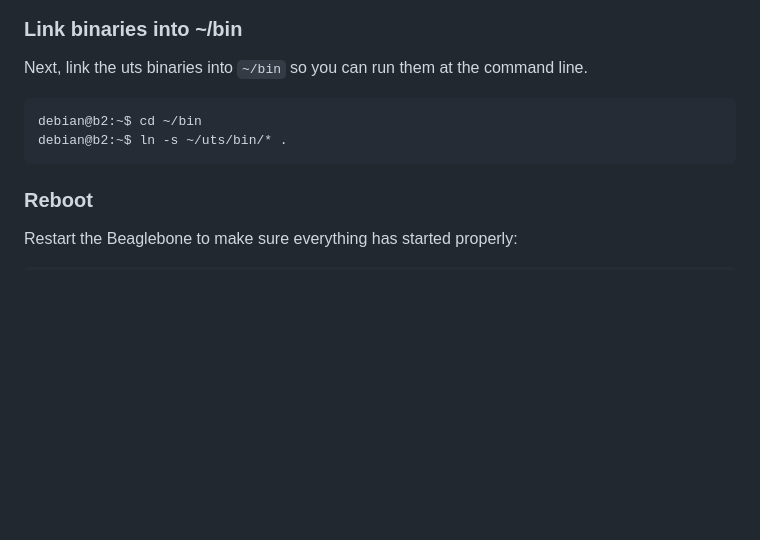
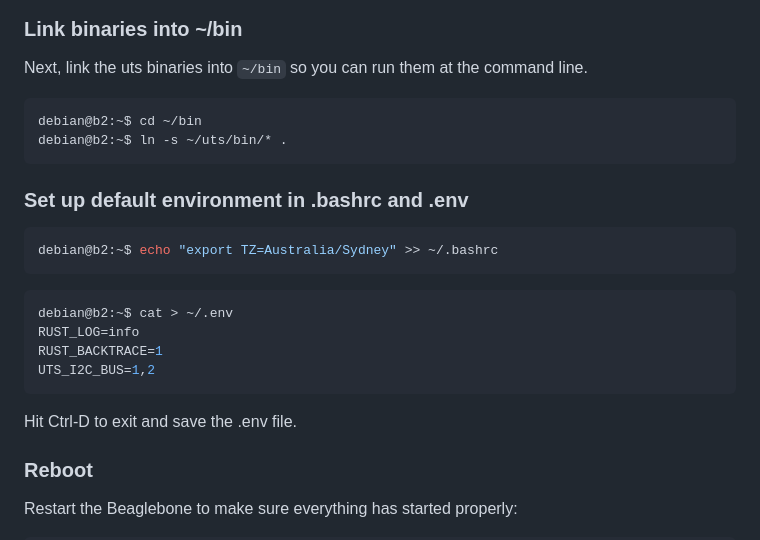
Before and after one commit to mawson-rovers/hestia, a Markdown page: hestia-sat/INSTALL.md, the part around the change. Rendered like a GitHub page; blank space fills up the shorter version.

Commit message:
#47: add instructions for TZ and .env

````diff
--- a/hestia-sat/INSTALL.md
+++ b/hestia-sat/INSTALL.md
@@ -75,6 +75,21 @@ debian@b2:~$ cd ~/bin
 debian@b2:~$ ln -s ~/uts/bin/* .
 ```
 
+### Set up default environment in .bashrc and .env
+
+```shell
+debian@b2:~$ echo "export TZ=Australia/Sydney" >> ~/.bashrc
+```
+
+```shell
+debian@b2:~$ cat > ~/.env
+RUST_LOG=info
+RUST_BACKTRACE=1
+UTS_I2C_BUS=1,2
+```
+
+Hit Ctrl-D to exit and save the .env file.
+
 ### Reboot
 
 Restart the Beaglebone to make sure everything has started properly:
````
